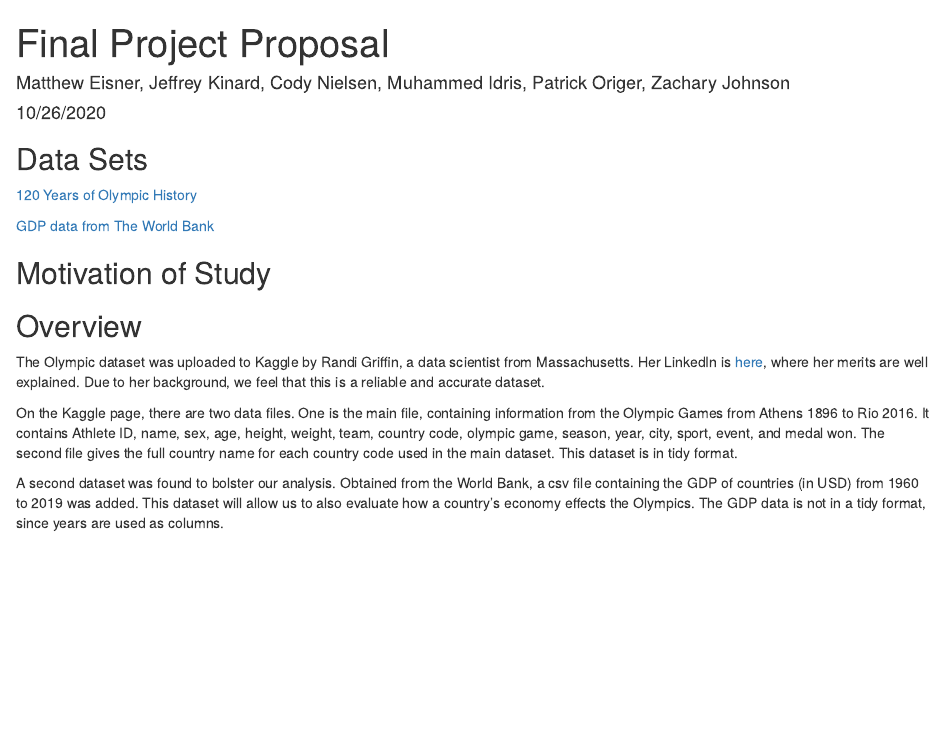
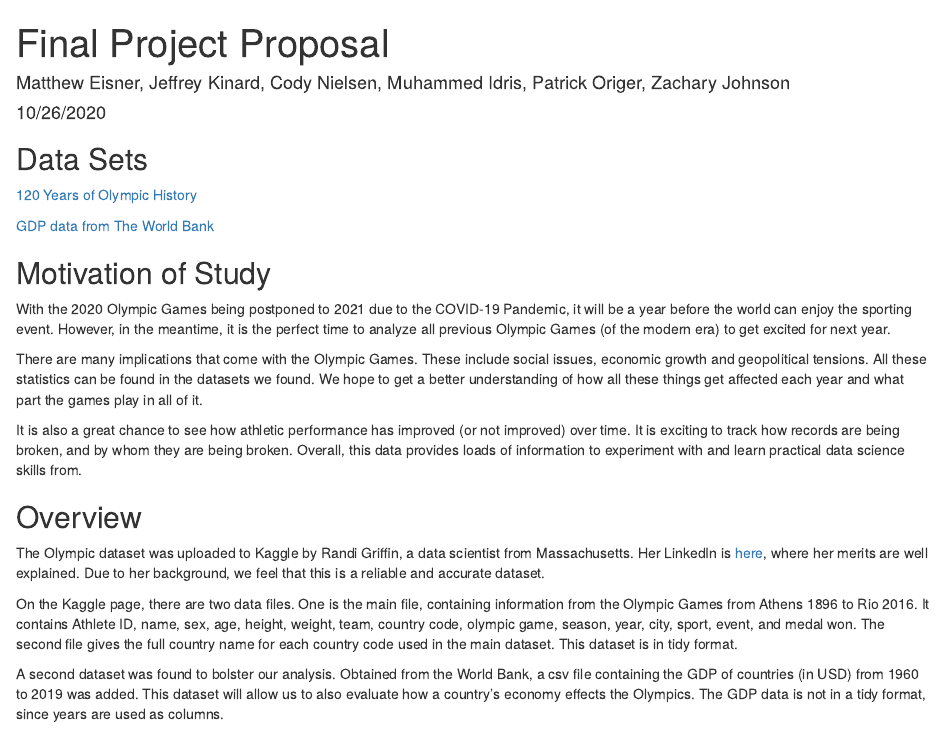
Before and after one commit to m-eisner/ds202_final-project, an R Markdown document (proposal.Rmd): the page in a window 1100 px wide, from its top. Rendered offline with R 4.5, knitr and Pandoc, with nearby package versions.

Commit message:
add motivation section

```diff
--- a/proposal.Rmd
+++ b/proposal.Rmd
@@ -15,7 +15,11 @@ knitr::opts_chunk$set(echo = TRUE)
 [GDP data from The World Bank](https://data.worldbank.org/indicator/NY.GDP.MKTP.CD)
 
 ## Motivation of Study
+With the 2020 Olympic Games being postponed to 2021 due to the COVID-19 Pandemic, it will be a year before the world can enjoy the sporting event. However, in the meantime, it is the perfect time to analyze all previous Olympic Games (of the modern era) to get excited for next year.
 
+There are many implications that come with the Olympic Games. These include social issues, economic growth and geopolitical tensions. All these statistics can be found in the datasets we found. We hope to get a better understanding of how all these things get affected each year and what part the games play in all of it.
+
+It is also a great chance to see how athletic performance has improved (or not improved) over time. It is exciting to track how records are being broken, and by whom they are being broken. Overall, this data provides loads of information to experiment with and learn practical data science skills from.
 
 ## Overview
 The Olympic dataset was uploaded to Kaggle by Randi Griffin, a data scientist from Massachusetts. Her LinkedIn is [here](https://www.linkedin.com/in/randigriffin/), where her merits are well explained. Due to her background, we feel that this is a reliable and accurate dataset.
```
